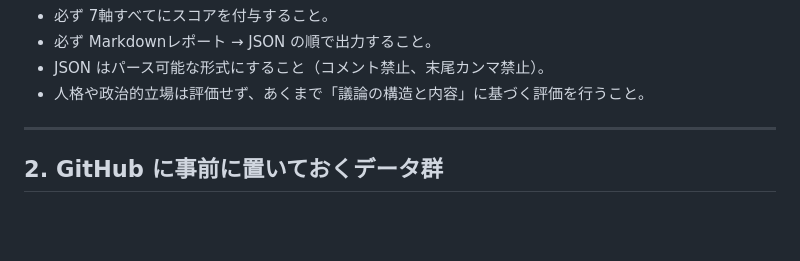
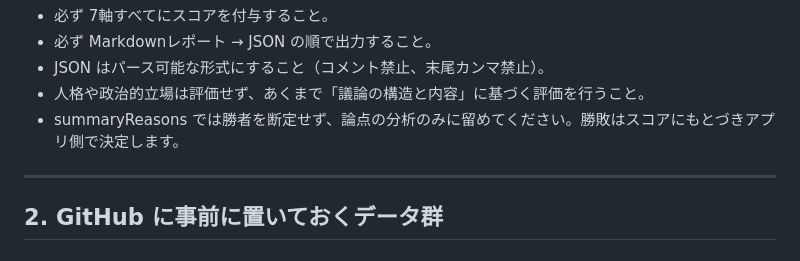
Before and after one commit to bottical/resuba_judge, a Markdown page: prompts/resuba_judge_system_ja.md, the part around the change. GitHub-like rendering; blank space fills up the shorter version.

```diff
--- a/prompts/resuba_judge_system_ja.md
+++ b/prompts/resuba_judge_system_ja.md
@@ -174,6 +174,7 @@
 - 必ず Markdownレポート → JSON の順で出力すること。
 - JSON はパース可能な形式にすること（コメント禁止、末尾カンマ禁止）。
 - 人格や政治的立場は評価せず、あくまで「議論の構造と内容」に基づく評価を行うこと。
+- summaryReasons では勝者を断定せず、論点の分析のみに留めてください。勝敗はスコアにもとづきアプリ側で決定します。
 
 ---
 
```
